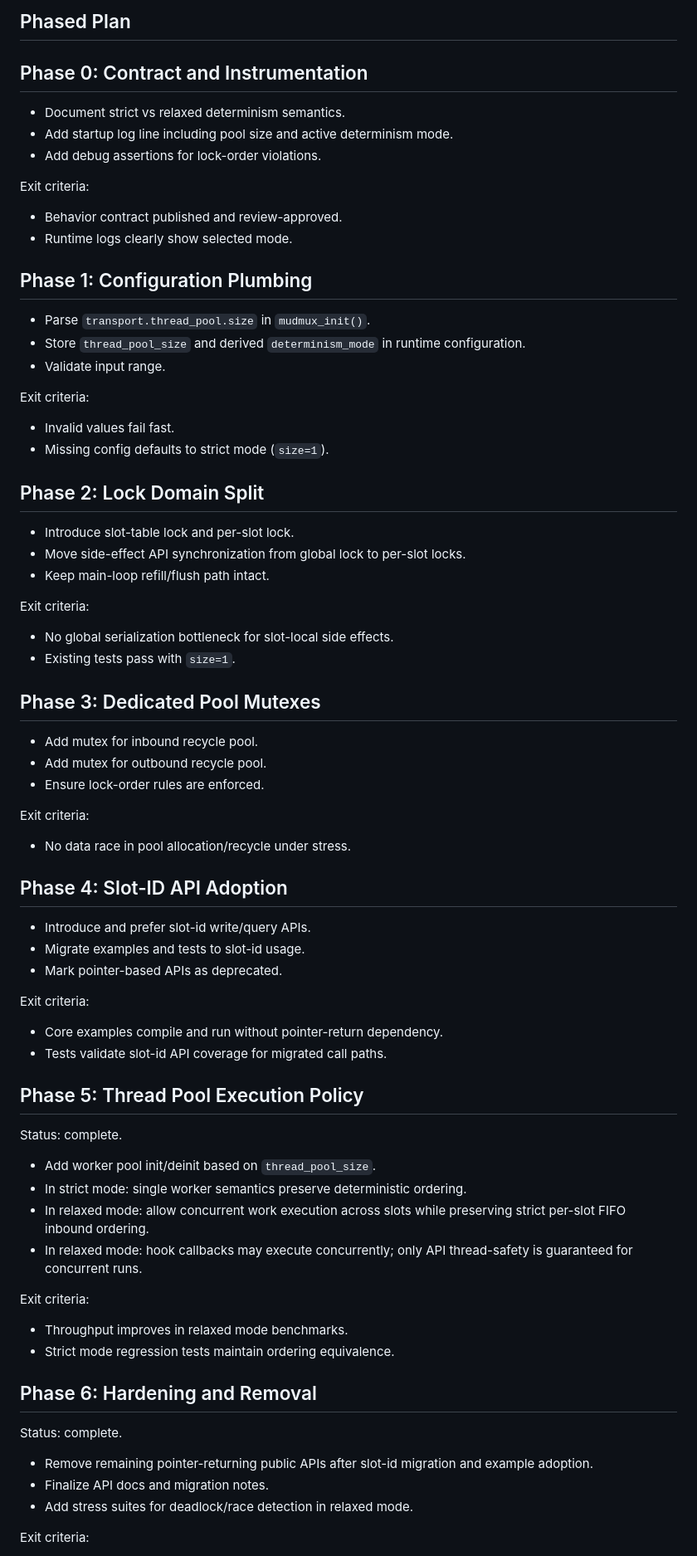
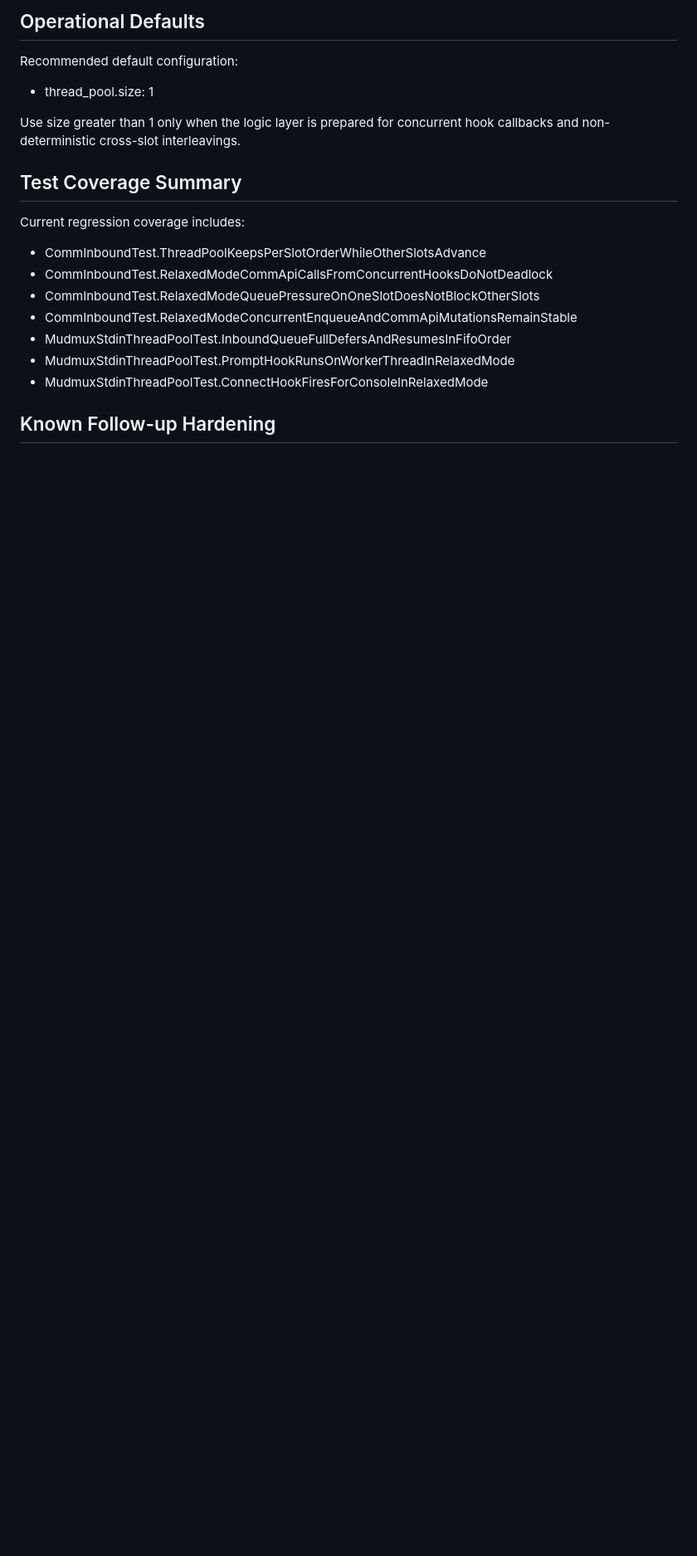
Before and after one commit to taedlar/mudmux, a Markdown page: docs/thread-pool.md, the part around one of its changes. Shown at 83% size. Drawn GitHub-style; blank space fills up the shorter version.

```diff
--- a/docs/thread-pool.md
+++ b/docs/thread-pool.md
@@ -145,81 +111,23 @@ Replace pointer-based external contracts with slot-id based contracts.
 
-## Phased Plan
+## Operational Defaults
 
-## Phase 0: Contract and Instrumentation
+Recommended default configuration:
 
-- Document strict vs relaxed determinism semantics.
-- Add startup log line including pool size and active determinism mode.
-- Add debug assertions for lock-order violations.
+- thread_pool.size: 1
 
-Exit criteria:
+Use size greater than 1 only when the logic layer is prepared for concurrent hook callbacks and non-deterministic cross-slot interleavings.
 
-- Behavior contract published and review-approved.
-- Runtime logs clearly show selected mode.
+## Test Coverage Summary
 
-## Phase 1: Configuration Plumbing
+Current regression coverage includes:
 
-- Parse `transport.thread_pool.size` in `mudmux_init()`.
-- Store `thread_pool_size` and derived `determinism_mode` in runtime configuration.
-- Validate input range.
+- CommInboundTest.ThreadPoolKeepsPerSlotOrderWhileOtherSlotsAdvance
+- CommInboundTest.RelaxedModeCommApiCallsFromConcurrentHooksDoNotDeadlock
+- CommInboundTest.RelaxedModeQueuePressureOnOneSlotDoesNotBlockOtherSlots
+- CommInboundTest.RelaxedModeConcurrentEnqueueAndCommApiMutationsRemainStable
+- MudmuxStdinThreadPoolTest.InboundQueueFullDefersAndResumesInFifoOrder
+- MudmuxStdinThreadPoolTest.PromptHookRunsOnWorkerThreadInRelaxedMode
+- MudmuxStdinThreadPoolTest.ConnectHookFiresForConsoleInRelaxedMode
 
-Exit criteria:
+## Known Follow-up Hardening
 
-- Invalid values fail fast.
-- Missing config defaults to strict mode (`size=1`).
-
-## Phase 2: Lock Domain Split
-
-- Introduce slot-table lock and per-slot lock.
-- Move side-effect API synchronization from global lock to per-slot locks.
-- Keep main-loop refill/flush path intact.
-
-Exit criteria:
-
-- No global serialization bottleneck for slot-local side effects.
-- Existing tests pass with `size=1`.
-
-## Phase 3: Dedicated Pool Mutexes
-
-- Add mutex for inbound recycle pool.
-- Add mutex for outbound recycle pool.
-- Ensure lock-order rules are enforced.
-
-Exit criteria:
-
-- No data race in pool allocation/recycle under stress.
-
-## Phase 4: Slot-ID API Adoption
-
-- Introduce and prefer slot-id write/query APIs.
-- Migrate examples and tests to slot-id usage.
-- Mark pointer-based APIs as deprecated.
-
-Exit criteria:
-
-- Core examples compile and run without pointer-return dependency.
-- Tests validate slot-id API coverage for migrated call paths.
-
-## Phase 5: Thread Pool Execution Policy
-
-Status: complete.
-
-- Add worker pool init/deinit based on `thread_pool_size`.
-- In strict mode: single worker semantics preserve deterministic ordering.
-- In relaxed mode: allow concurrent work execution across slots while preserving strict per-slot FIFO inbound ordering.
-- In relaxed mode: hook callbacks may execute concurrently; only API thread-safety is guaranteed for concurrent runs.
-
-Exit criteria:
-
-- Throughput improves in relaxed mode benchmarks.
-- Strict mode regression tests maintain ordering equivalence.
-
-## Phase 6: Hardening and Removal
-
-Status: complete.
-
-- Remove remaining pointer-returning public APIs after slot-id migration and example adoption.
-- Finalize API docs and migration notes.
-- Add stress suites for deadlock/race detection in relaxed mode.
-
-Exit criteria:
-
```
Also changed, not shown: other parts of docs/thread-pool.md (+66 -139 lines).
